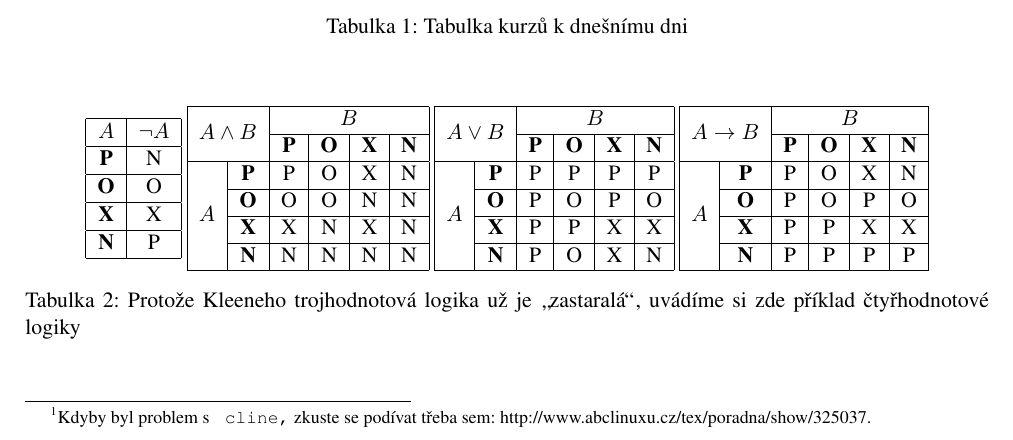
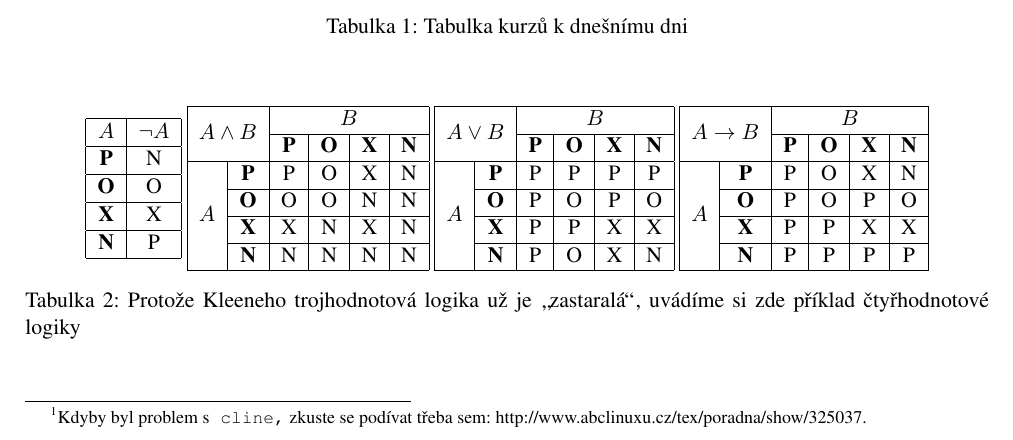
Before and after one commit to DanyStepanek/vut-ity-projects, a LaTeX document (3/proj3.tex): part of page 2 of 5, cut so that both start at the same text. Compiled offline with pdfLaTeX.

Commit message:
Proj3 - edited tilde.

```diff
--- a/3/proj3.tex
+++ b/3/proj3.tex
@@ -134,7 +134,7 @@
 	\end{table}
 	\bigskip
 	\footnotetext{
-		Kdyby byl problem s~\texttt{ cline,} zkuste se podívat třeba sem:
+		Kdyby byl problem s\texttt{ cline,} zkuste se podívat třeba sem:
 		http://www.abclinuxu.cz/tex/poradna/show/325037.
 	}
 	\pagebreak
```
